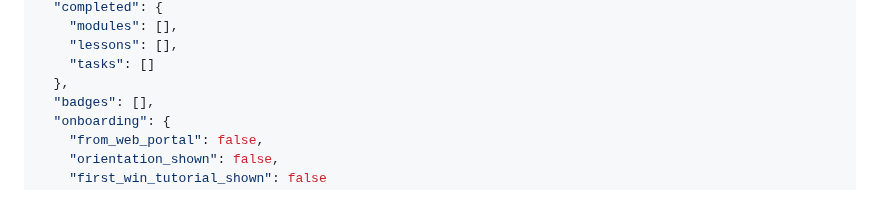
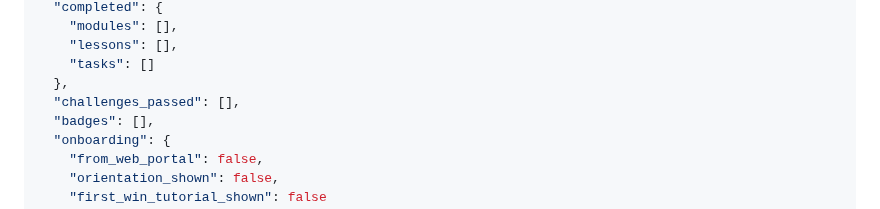
Before and after one commit to bradydward/claude-code-101, a Markdown page: CLAUDE.md, the part around the change. GitHub-like rendering.

Commit message:
feat(04-04): add challenges_passed array to progress.json schema
- Added challenges_passed field after completed object
- Tracks module IDs (as strings) for modules completed via test-out
- Enables analytics and display of challenge vs lesson path

```diff
--- a/CLAUDE.md
+++ b/CLAUDE.md
@@ -406,6 +406,7 @@ If progress.json does not exist, create it with this template:
     "lessons": [],
     "tasks": []
   },
+  "challenges_passed": [],
   "badges": [],
   "onboarding": {
     "from_web_portal": false,
```
